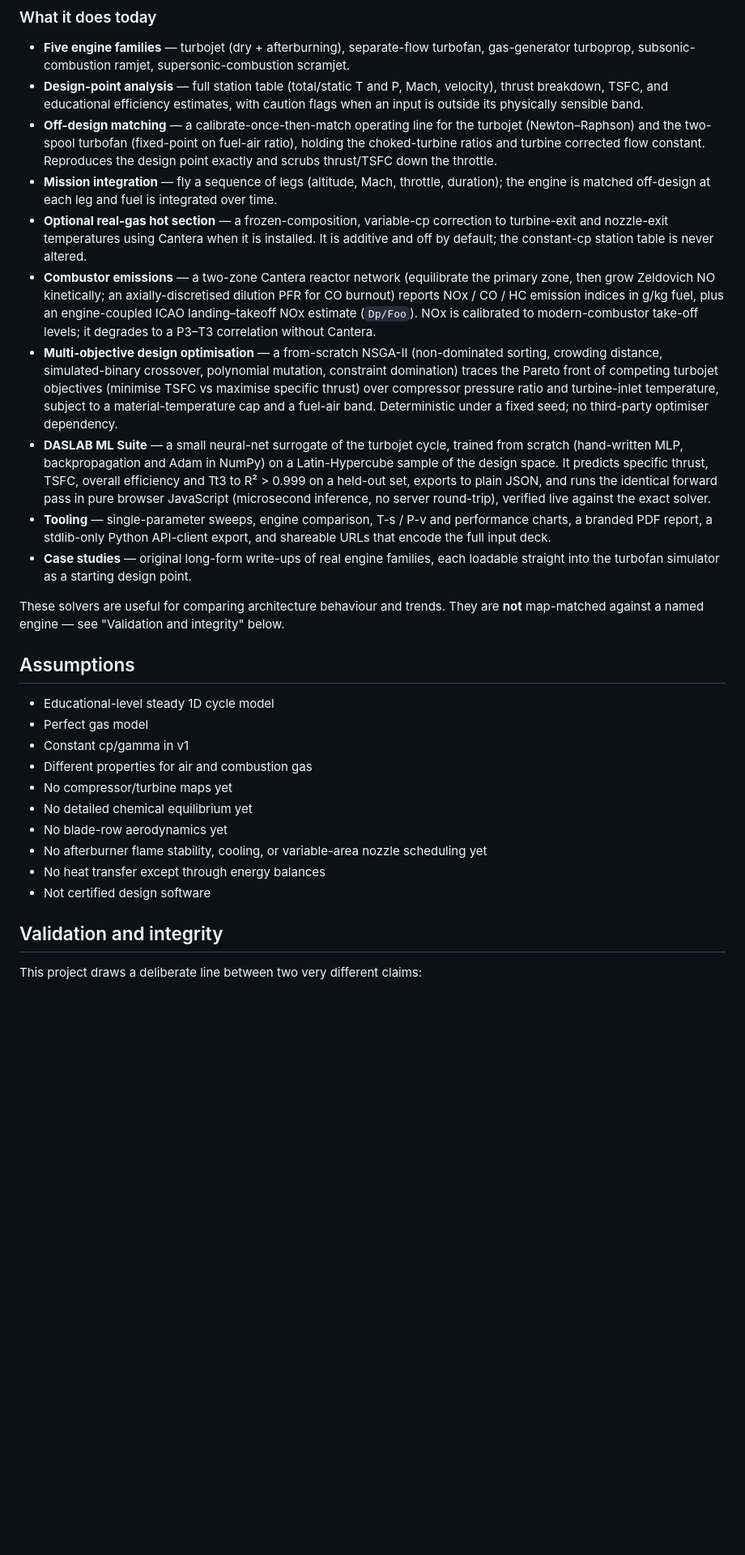
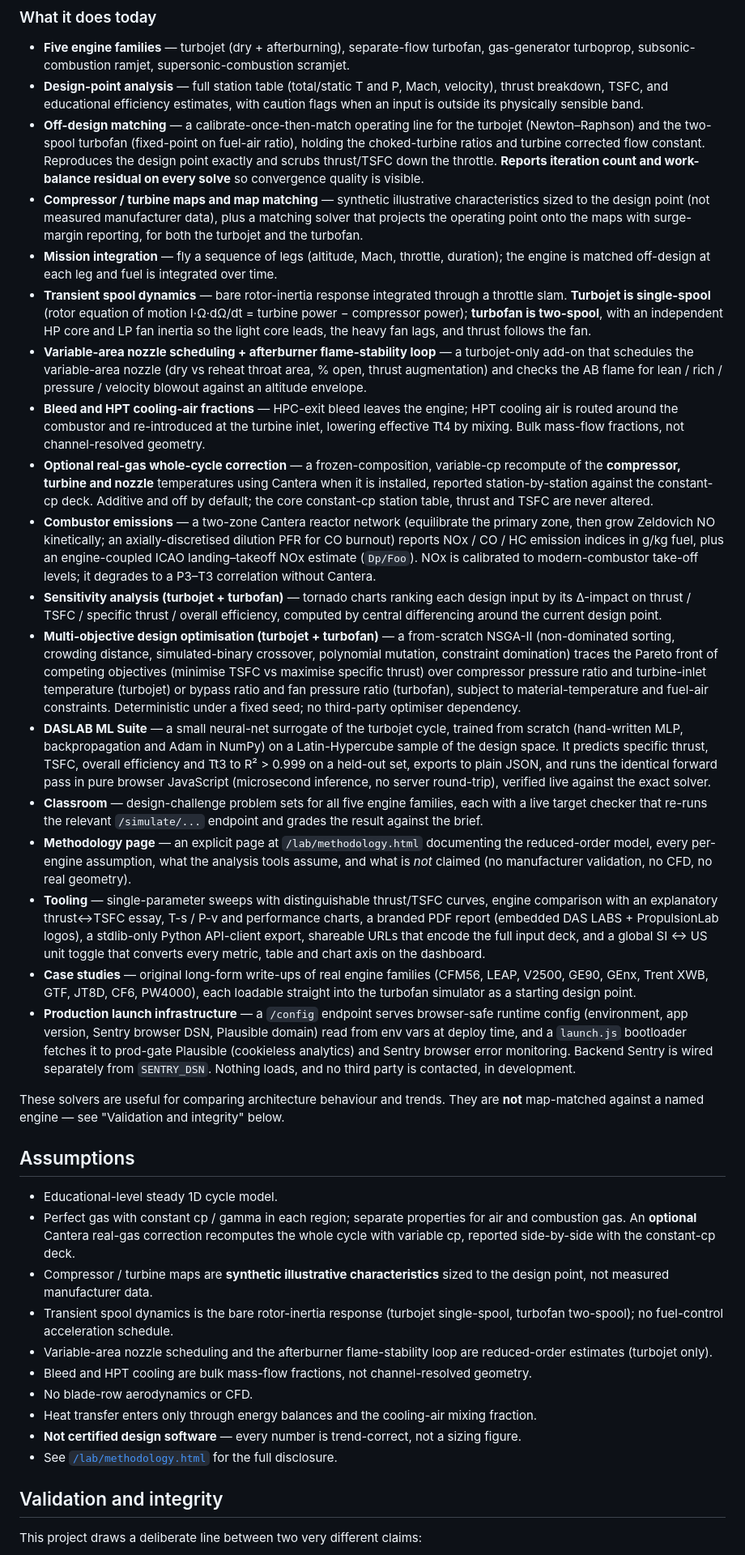
Before and after one commit to AINESHXD/propulsion-lab, a Markdown page: README.md, the part around one of its changes. Shown at 81% size. Drawn GitHub-style; blank space fills up the shorter version.

Commit message:
docs(readme): refresh to current capability set + launch infra
The README had drifted significantly. Fixes:

* What it does today: adds transient spool dynamics (turbojet single-spool +
  turbofan two-spool), turbojet/turbofan map matching, variable-area nozzle
  scheduling, AB flame-stability loop, bleed + HPT cooling-air fractions,
  sensitivity analysis (turbojet + turbofan), turbofan multi-objective
  optimisation, Classroom problem sets, the Methodology page, the SI/US
  unit toggle, the production-launch infra (/config + launch.js, Plausible
  + Sentry env-var gated). Real-gas description corrected from 'hot section'
  to 'whole cycle' (compressor + turbine + nozzle, variable-cp). Off-design
  matching now mentions iteration count + work-balance residual diagnostics.

* Assumptions: full rewrite. Removed stale 'no compressor maps yet', 'no
  detailed chemical equilibrium yet', 'no afterburner flame stability,
  cooling, or VAN scheduling yet' (all of those exist now). Replaced with
  accurate, honest statements pointing at the methodology page.

* Useful endpoints: added /simulate/turbojet/transient, /simulate/turbofan/
  transient, /simulate/turbojet/variable-geometry, /simulate/turbofan/map-
  match, /optimize/turbofan, /analyze/turbojet/sensitivity, /analyze/
  turbofan/sensitivity, /config.

* Compare-tab note: was 'turbojet dry and reheat only' (false); now reflects
  five-engine compare + thrust/TSFC essay.

* Roadmap: marks whole-cycle real gas as done, lists the rest accurately,
  adds the PistonLab 'coming soon' note. CFD scaffolding note retained.

* Deployment: documents the four Fly secrets needed before first prod deploy
  (APP_ENVIRONMENT, SENTRY_DSN, SENTRY_DSN_BROWSER, PLAUSIBLE_DOMAIN).

```diff
--- a/README.md
+++ b/README.md
@@ -31,50 +31,91 @@ JS + Canvas/SVG with no build step, served by FastAPI from `app/static/`.
 - **Off-design matching** — a calibrate-once-then-match operating line for the turbojet
   (Newton–Raphson) and the two-spool turbofan (fixed-point on fuel-air ratio), holding
   the choked-turbine ratios and turbine corrected flow constant. Reproduces the design
-  point exactly and scrubs thrust/TSFC down the throttle.
+  point exactly and scrubs thrust/TSFC down the throttle. **Reports iteration count and
+  work-balance residual on every solve** so convergence quality is visible.
+- **Compressor / turbine maps and map matching** — synthetic illustrative characteristics
+  sized to the design point (not measured manufacturer data), plus a matching solver that
+  projects the operating point onto the maps with surge-margin reporting, for both the
+  turbojet and the turbofan.
 - **Mission integration** — fly a sequence of legs (altitude, Mach, throttle, duration);
   the engine is matched off-design at each leg and fuel is integrated over time.
-- **Optional real-gas hot section** — a frozen-composition, variable-cp correction to
-  turbine-exit and nozzle-exit temperatures using Cantera when it is installed. It is
-  additive and off by default; the constant-cp station table is never altered.
+- **Transient spool dynamics** — bare rotor-inertia response integrated through a throttle
+  slam. **Turbojet is single-spool** (rotor equation of motion I·Ω·dΩ/dt = turbine power −
+  compressor power); **turbofan is two-spool**, with an independent HP core and LP fan
+  inertia so the light core leads, the heavy fan lags, and thrust follows the fan.
+- **Variable-area nozzle scheduling + afterburner flame-stability loop** — a turbojet-only
+  add-on that schedules the variable-area nozzle (dry vs reheat throat area, % open,
+  thrust augmentation) and checks the AB flame for lean / rich / pressure / velocity
+  blowout against an altitude envelope.
+- **Bleed and HPT cooling-air fractions** — HPC-exit bleed leaves the engine; HPT cooling
+  air is routed around the combustor and re-introduced at the turbine inlet, lowering
+  effective Tt4 by mixing. Bulk mass-flow fractions, not channel-resolved geometry.
+- **Optional real-gas whole-cycle correction** — a frozen-composition, variable-cp recompute
+  of the **compressor, turbine and nozzle** temperatures using Cantera when it is installed,
+  reported station-by-station against the constant-cp deck. Additive and off by default; the
+  core constant-cp station table, thrust and TSFC are never altered.
 - **Combustor emissions** — a two-zone Cantera reactor network (equilibrate the primary
   zone, then grow Zeldovich NO kinetically; an axially-discretised dilution PFR for CO
   burnout) reports NOx / CO / HC emission indices in g/kg fuel, plus an engine-coupled
   ICAO landing–takeoff NOx estimate (`Dp/Foo`). NOx is calibrated to modern-combustor
   take-off levels; it degrades to a P3–T3 correlation without Cantera.
-- **Multi-objective design optimisation** — a from-scratch NSGA-II (non-dominated
-  sorting, crowding distance, simulated-binary crossover, polynomial mutation,
-  constraint domination) traces the Pareto front of competing turbojet objectives
+- **Sensitivity analysis (turbojet + turbofan)** — tornado charts ranking each design
+  input by its Δ-impact on thrust / TSFC / specific thrust / overall efficiency, computed
+  by central differencing around the current design point.
+- **Multi-objective design optimisation (turbojet + turbofan)** — a from-scratch NSGA-II
+  (non-dominated sorting, crowding distance, simulated-binary crossover, polynomial
+  mutation, constraint domination) traces the Pareto front of competing objectives
   (minimise TSFC vs maximise specific thrust) over compressor pressure ratio and
-  turbine-inlet temperature, subject to a material-temperature cap and a fuel-air band.
-  Deterministic under a fixed seed; no third-party optimiser dependency.
+  turbine-inlet temperature (turbojet) or bypass ratio and fan pressure ratio (turbofan),
+  subject to material-temperature and fuel-air constraints. Deterministic under a fixed
+  seed; no third-party optimiser dependency.
 - **DASLAB ML Suite** — a small neural-net surrogate of the turbojet cycle, trained
   from scratch (hand-written MLP, backpropagation and Adam in NumPy) on a Latin-Hypercube
   sample of the design space. It predicts specific thrust, TSFC, overall efficiency and
   Tt3 to R² > 0.999 on a held-out set, exports to plain JSON, and runs the identical
   forward pass in pure browser JavaScript (microsecond inference, no server round-trip),
   verified live against the exact solver.
-- **Tooling** — single-parameter sweeps, engine comparison, T-s / P-v and performance
-  charts, a branded PDF report, a stdlib-only Python API-client export, and shareable
-  URLs that encode the full input deck.
-- **Case studies** — original long-form write-ups of real engine families, each loadable
-  straight into the turbofan simulator as a starting design point.
+- **Classroom** — design-challenge problem sets for all five engine families, each with a
+  live target checker that re-runs the relevant `/simulate/...` endpoint and grades the
+  result against the brief.
+- **Methodology page** — an explicit page at `/lab/methodology.html` documenting the
+  reduced-order model, every per-engine assumption, what the analysis tools assume, and
+  what is *not* claimed (no manufacturer validation, no CFD, no real geometry).
+- **Tooling** — single-parameter sweeps with distinguishable thrust/TSFC curves, engine
+  comparison with an explanatory thrust↔TSFC essay, T-s / P-v and performance charts, a
+  branded PDF report (embedded DAS LABS + PropulsionLab logos), a stdlib-only Python
+  API-client export, shareable URLs that encode the full input deck, and a global SI ↔ US
+  unit toggle that converts every metric, table and chart axis on the dashboard.
+- **Case studies** — original long-form write-ups of real engine families (CFM56, LEAP,
+  V2500, GE90, GEnx, Trent XWB, GTF, JT8D, CF6, PW4000), each loadable straight into the
+  turbofan simulator as a starting design point.
+- **Production launch infrastructure** — a `/config` endpoint serves browser-safe
+  runtime config (environment, app version, Sentry browser DSN, Plausible domain) read
+  from env vars at deploy time, and a `launch.js` bootloader fetches it to prod-gate
+  Plausible (cookieless analytics) and Sentry browser error monitoring. Backend Sentry
+  is wired separately from `SENTRY_DSN`. Nothing loads, and no third party is contacted,
+  in development.
 
 These solvers are useful for comparing architecture behaviour and trends. They are
 **not** map-matched against a named engine — see "Validation and integrity" below.
 
 ## Assumptions
 
-- Educational-level steady 1D cycle model
-- Perfect gas model
-- Constant cp/gamma in v1
-- Different properties for air and combustion gas
-- No compressor/turbine maps yet
-- No detailed chemical equilibrium yet
-- No blade-row aerodynamics yet
-- No afterburner flame stability, cooling, or variable-area nozzle scheduling yet
-- No heat transfer except through energy balances
-- Not certified design software
+- Educational-level steady 1D cycle model.
+- Perfect gas with constant cp / gamma in each region; separate properties for air and
+  combustion gas. An **optional** Cantera real-gas correction recomputes the whole cycle
+  with variable cp, reported side-by-side with the constant-cp deck.
+- Compressor / turbine maps are **synthetic illustrative characteristics** sized to the
+  design point, not measured manufacturer data.
+- Transient spool dynamics is the bare rotor-inertia response (turbojet single-spool,
+  turbofan two-spool); no fuel-control acceleration schedule.
+- Variable-area nozzle scheduling and the afterburner flame-stability loop are
+  reduced-order estimates (turbojet only).
+- Bleed and HPT cooling are bulk mass-flow fractions, not channel-resolved geometry.
+- No blade-row aerodynamics or CFD.
+- Heat transfer enters only through energy balances and the cooling-air mixing fraction.
+- **Not certified design software** — every number is trend-correct, not a sizing figure.
+- See [`/lab/methodology.html`](app/static/methodology.html) for the full disclosure.
 
 ## Validation and integrity
 
```
Also changed, not shown: other parts of README.md (+53 -11 lines).
